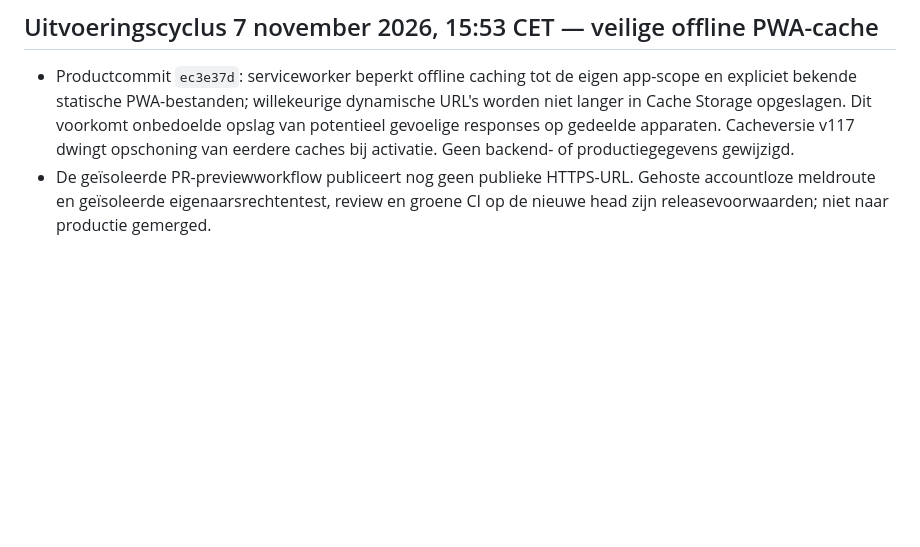
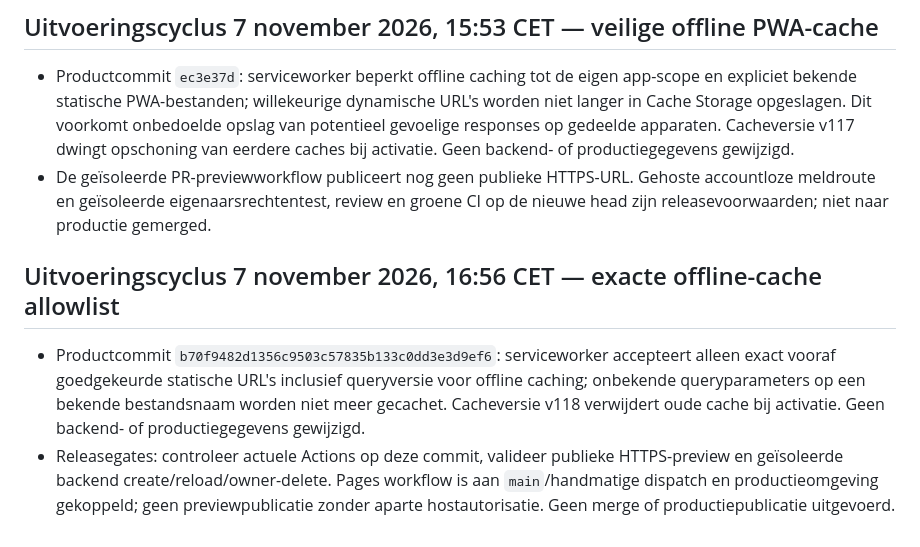
Before and after one commit to waldokolk-dotcom/whatsup-dog, a Markdown page: docs/ROADMAP.md, the part around the change. Drawn GitHub-style; blank space fills up the shorter version.

Commit message:
docs: record exact-URL serviceworker cache fix and remaining release gates

```diff
--- a/docs/ROADMAP.md
+++ b/docs/ROADMAP.md
@@ -378,3 +378,7 @@ Een feature gaat alleen door als deze een concreet gebruikersprobleem oplost, ee
 ## Uitvoeringscyclus 7 november 2026, 15:53 CET — veilige offline PWA-cache
 - Productcommit `ec3e37d`: serviceworker beperkt offline caching tot de eigen app-scope en expliciet bekende statische PWA-bestanden; willekeurige dynamische URL's worden niet langer in Cache Storage opgeslagen. Dit voorkomt onbedoelde opslag van potentieel gevoelige responses op gedeelde apparaten. Cacheversie v117 dwingt opschoning van eerdere caches bij activatie. Geen backend- of productiegegevens gewijzigd.
 - De geïsoleerde PR-previewworkflow publiceert nog geen publieke HTTPS-URL. Gehoste accountloze meldroute en geïsoleerde eigenaarsrechtentest, review en groene CI op de nieuwe head zijn releasevoorwaarden; niet naar productie gemerged.
+
+## Uitvoeringscyclus 7 november 2026, 16:56 CET — exacte offline-cache allowlist
+- Productcommit `b70f9482d1356c9503c57835b133c0dd3e3d9ef6`: serviceworker accepteert alleen exact vooraf goedgekeurde statische URL's inclusief queryversie voor offline caching; onbekende queryparameters op een bekende bestandsnaam worden niet meer gecachet. Cacheversie v118 verwijdert oude cache bij activatie. Geen backend- of productiegegevens gewijzigd.
+- Releasegates: controleer actuele Actions op deze commit, valideer publieke HTTPS-preview en geïsoleerde backend create/reload/owner-delete. Pages workflow is aan `main`/handmatige dispatch en productieomgeving gekoppeld; geen previewpublicatie zonder aparte hostautorisatie. Geen merge of productiepublicatie uitgevoerd.
```
